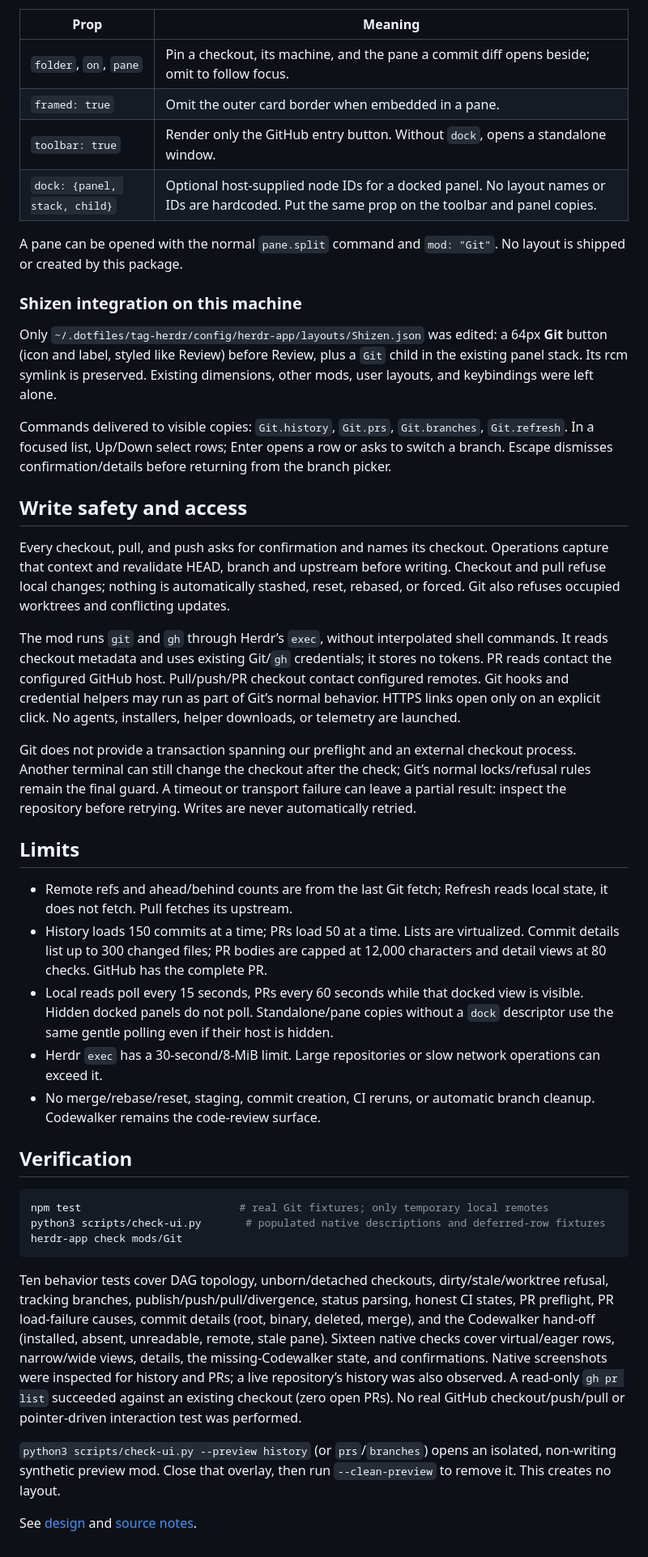
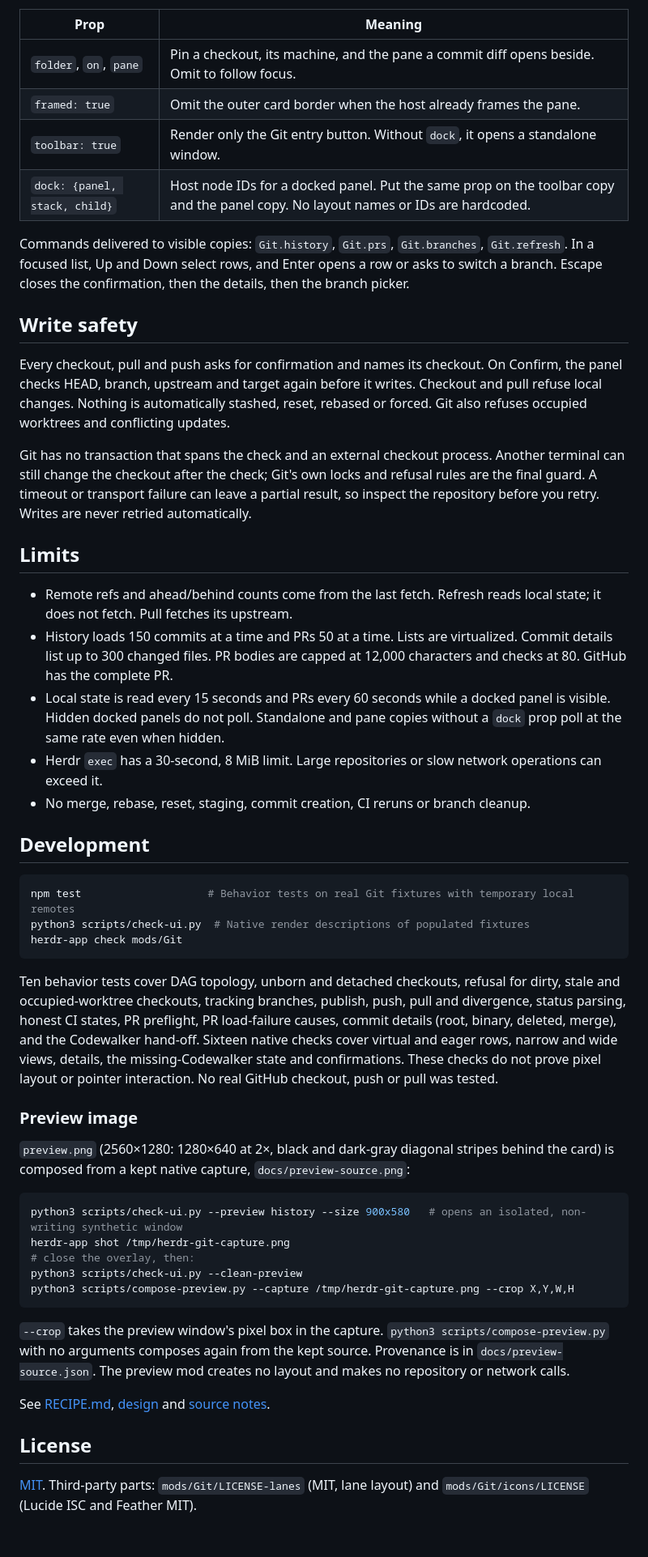
Before and after one commit to kaishin/herdr-git-mod, a Markdown page: README.md, the part around one of its changes. Shown at 81% size. GitHub-like rendering.

````diff
--- a/README.md
+++ b/README.md
@@ -41,45 +79,53 @@ Or use `content: {"mod":"Git"}` in a personal layout. Optional props:
 
 | Prop | Meaning |
 |---|---|
-| `folder`, `on`, `pane` | Pin a checkout, its machine, and the pane a commit diff opens beside; omit to follow focus. |
-| `framed: true` | Omit the outer card border when embedded in a pane. |
-| `toolbar: true` | Render only the GitHub entry button. Without `dock`, opens a standalone window. |
-| `dock: {panel, stack, child}` | Optional host-supplied node IDs for a docked panel. No layout names or IDs are hardcoded. Put the same prop on the toolbar and panel copies. |
+| `folder`, `on`, `pane` | Pin a checkout, its machine, and the pane a commit diff opens beside. Omit to follow focus. |
+| `framed: true` | Omit the outer card border when the host already frames the pane. |
+| `toolbar: true` | Render only the Git entry button. Without `dock`, it opens a standalone window. |
+| `dock: {panel, stack, child}` | Host node IDs for a docked panel. Put the same prop on the toolbar copy and the panel copy. No layout names or IDs are hardcoded. |
 
-A pane can be opened with the normal `pane.split` command and `mod: "Git"`. No layout is shipped or created by this package.
+Commands delivered to visible copies: `Git.history`, `Git.prs`, `Git.branches`, `Git.refresh`. In a focused list, Up and Down select rows, and Enter opens a row or asks to switch a branch. Escape closes the confirmation, then the details, then the branch picker.
 
-### Shizen integration on this machine
+## Write safety
 
-Only `~/.dotfiles/tag-herdr/config/herdr-app/layouts/Shizen.json` was edited: a 64px **Git** button (icon and label, styled like Review) before Review, plus a `Git` child in the existing panel stack. Its rcm symlink is preserved. Existing dimensions, other mods, user layouts, and keybindings were left alone.
+Every checkout, pull and push asks for confirmation and names its checkout. On Confirm, the panel checks HEAD, branch, upstream and target again before it writes. Checkout and pull refuse local changes. Nothing is automatically stashed, reset, rebased or forced. Git also refuses occupied worktrees and conflicting updates.
 
-Commands delivered to visible copies: `Git.history`, `Git.prs`, `Git.branches`, `Git.refresh`. In a focused list, Up/Down select rows; Enter opens a row or asks to switch a branch. Escape dismisses confirmation/details before returning from the branch picker.
-
-## Write safety and access
-
-Every checkout, pull, and push asks for confirmation and names its checkout. Operations capture that context and revalidate HEAD, branch and upstream before writing. Checkout and pull refuse local changes; nothing is automatically stashed, reset, rebased, or forced. Git also refuses occupied worktrees and conflicting updates.
-
-The mod runs `git` and `gh` through Herdr’s `exec`, without interpolated shell commands. It reads checkout metadata and uses existing Git/`gh` credentials; it stores no tokens. PR reads contact the configured GitHub host. Pull/push/PR checkout contact configured remotes. Git hooks and credential helpers may run as part of Git’s normal behavior. HTTPS links open only on an explicit click. No agents, installers, helper downloads, or telemetry are launched.
-
-Git does not provide a transaction spanning our preflight and an external checkout process. Another terminal can still change the checkout after the check; Git’s normal locks/refusal rules remain the final guard. A timeout or transport failure can leave a partial result: inspect the repository before retrying. Writes are never automatically retried.
+Git has no transaction that spans the check and an external checkout process. Another terminal can still change the checkout after the check; Git's own locks and refusal rules are the final guard. A timeout or transport failure can leave a partial result, so inspect the repository before you retry. Writes are never retried automatically.
 
 ## Limits
 
-- Remote refs and ahead/behind counts are from the last Git fetch; Refresh reads local state, it does not fetch. Pull fetches its upstream.
-- History loads 150 commits at a time; PRs load 50 at a time. Lists are virtualized. Commit details list up to 300 changed files; PR bodies are capped at 12,000 characters and detail views at 80 checks. GitHub has the complete PR.
-- Local reads poll every 15 seconds, PRs every 60 seconds while that docked view is visible. Hidden docked panels do not poll. Standalone/pane copies without a `dock` descriptor use the same gentle polling even if their host is hidden.
-- Herdr `exec` has a 30-second/8-MiB limit. Large repositories or slow network operations can exceed it.
-- No merge/rebase/reset, staging, commit creation, CI reruns, or automatic branch cleanup. Codewalker remains the code-review surface.
+- Remote refs and ahead/behind counts come from the last fetch. Refresh reads local state; it does not fetch. Pull fetches its upstream.
+- History loads 150 commits at a time and PRs 50 at a time. Lists are virtualized. Commit details list up to 300 changed files. PR bodies are capped at 12,000 characters and checks at 80. GitHub has the complete PR.
+- Local state is read every 15 seconds and PRs every 60 seconds while a docked panel is visible. Hidden docked panels do not poll. Standalone and pane copies without a `dock` prop poll at the same rate even when hidden.
+- Herdr `exec` has a 30-second, 8 MiB limit. Large repositories or slow network operations can exceed it.
+- No merge, rebase, reset, staging, commit creation, CI reruns or branch cleanup.
 
-## Verification
+## Development
 
 ```sh
-npm test                         # real Git fixtures; only temporary local remotes
-python3 scripts/check-ui.py       # populated native descriptions and deferred-row fixtures
+npm test                    # Behavior tests on real Git fixtures with temporary local remotes
+python3 scripts/check-ui.py  # Native render descriptions of populated fixtures
 herdr-app check mods/Git
 ```
 
-Ten behavior tests cover DAG topology, unborn/detached checkouts, dirty/stale/worktree refusal, tracking branches, publish/push/pull/divergence, status parsing, honest CI states, PR preflight, PR load-failure causes, commit details (root, binary, deleted, merge), and the Codewalker hand-off (installed, absent, unreadable, remote, stale pane). Sixteen native checks cover virtual/eager rows, narrow/wide views, details, the missing-Codewalker state, and confirmations. Native screenshots were inspected for history and PRs; a live repository’s history was also observed. A read-only `gh pr list` succeeded against an existing checkout (zero open PRs). No real GitHub checkout/push/pull or pointer-driven interaction test was performed.
+Ten behavior tests cover DAG topology, unborn and detached checkouts, refusal for dirty, stale and occupied-worktree checkouts, tracking branches, publish, push, pull and divergence, status parsing, honest CI states, PR preflight, PR load-failure causes, commit details (root, binary, deleted, merge), and the Codewalker hand-off. Sixteen native checks cover virtual and eager rows, narrow and wide views, details, the missing-Codewalker state and confirmations. These checks do not prove pixel layout or pointer interaction. No real GitHub checkout, push or pull was tested.
 
-`python3 scripts/check-ui.py --preview history` (or `prs`/`branches`) opens an isolated, non-writing synthetic preview mod. Close that overlay, then run `--clean-preview` to remove it. This creates no layout.
+### Preview image
 
-See [design](DESIGN.md) and [source notes](docs/inspiration.md).
+`preview.png` (2560×1280: 1280×640 at 2×, black and dark-gray diagonal stripes behind the card) is composed from a kept native capture, `docs/preview-source.png`:
+
+```sh
+python3 scripts/check-ui.py --preview history --size 900x580   # opens an isolated, non-writing synthetic window
+herdr-app shot /tmp/herdr-git-capture.png
+# close the overlay, then:
+python3 scripts/check-ui.py --clean-preview
+python3 scripts/compose-preview.py --capture /tmp/herdr-git-capture.png --crop X,Y,W,H
+```
+
+`--crop` takes the preview window's pixel box in the capture. `python3 scripts/compose-preview.py` with no arguments composes again from the kept source. Provenance is in `docs/preview-source.json`. The preview mod creates no layout and makes no repository or network calls.
+
+See [RECIPE.md](RECIPE.md), [design](DESIGN.md) and [source notes](docs/inspiration.md).
+
+## License
+
+[MIT](LICENSE). Third-party parts: `mods/Git/LICENSE-lanes` (MIT, lane layout) and `mods/Git/icons/LICENSE` (Lucide ISC and Feather MIT).
````
Also changed, not shown: other parts of README.md (+52 -14 lines), DESIGN.md (+1 -1 lines), RECIPE.md (added, +67 -0 lines), docs/history.png (deleted), docs/preview-source.png (added), preview.png (added), 9 other files.
